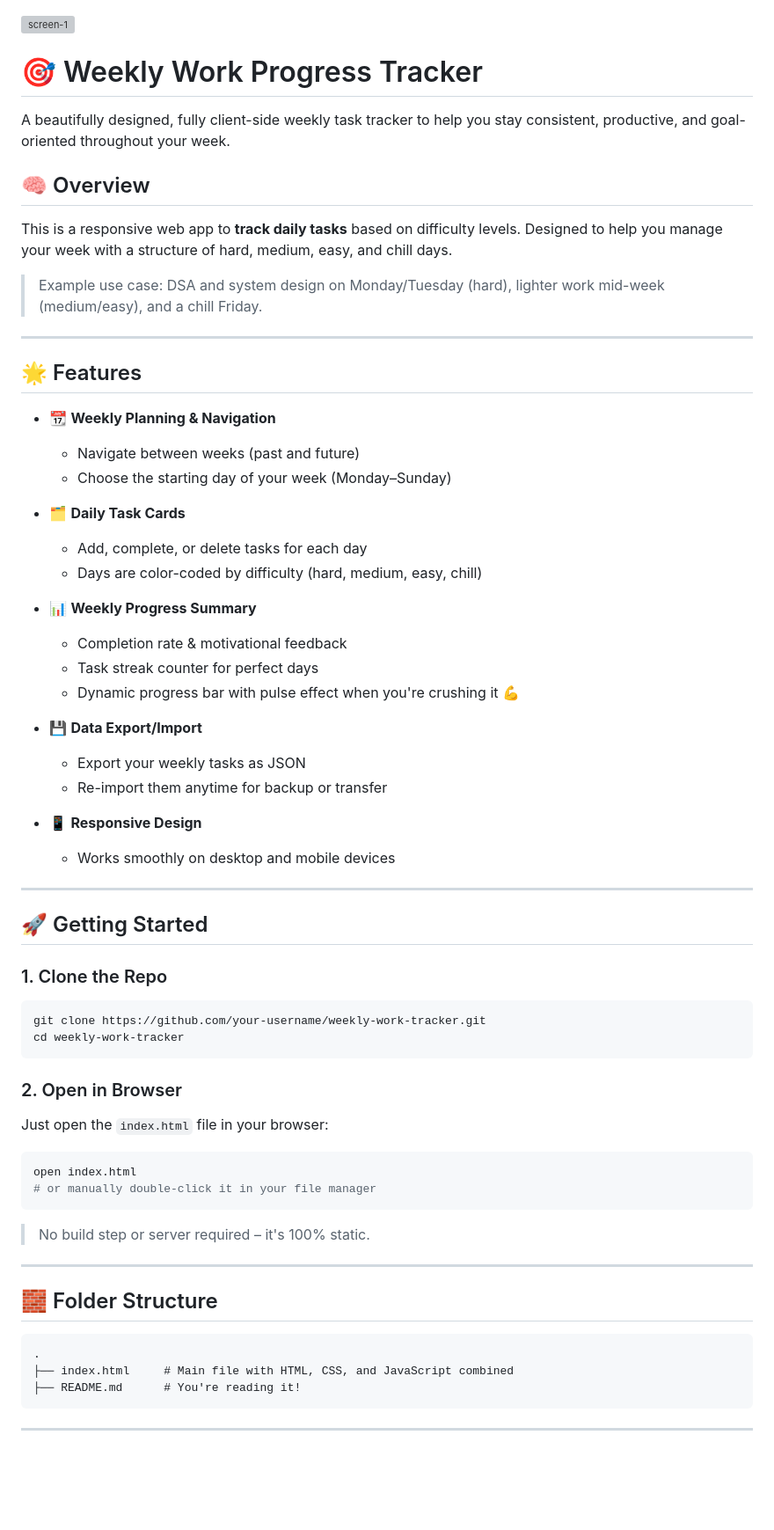
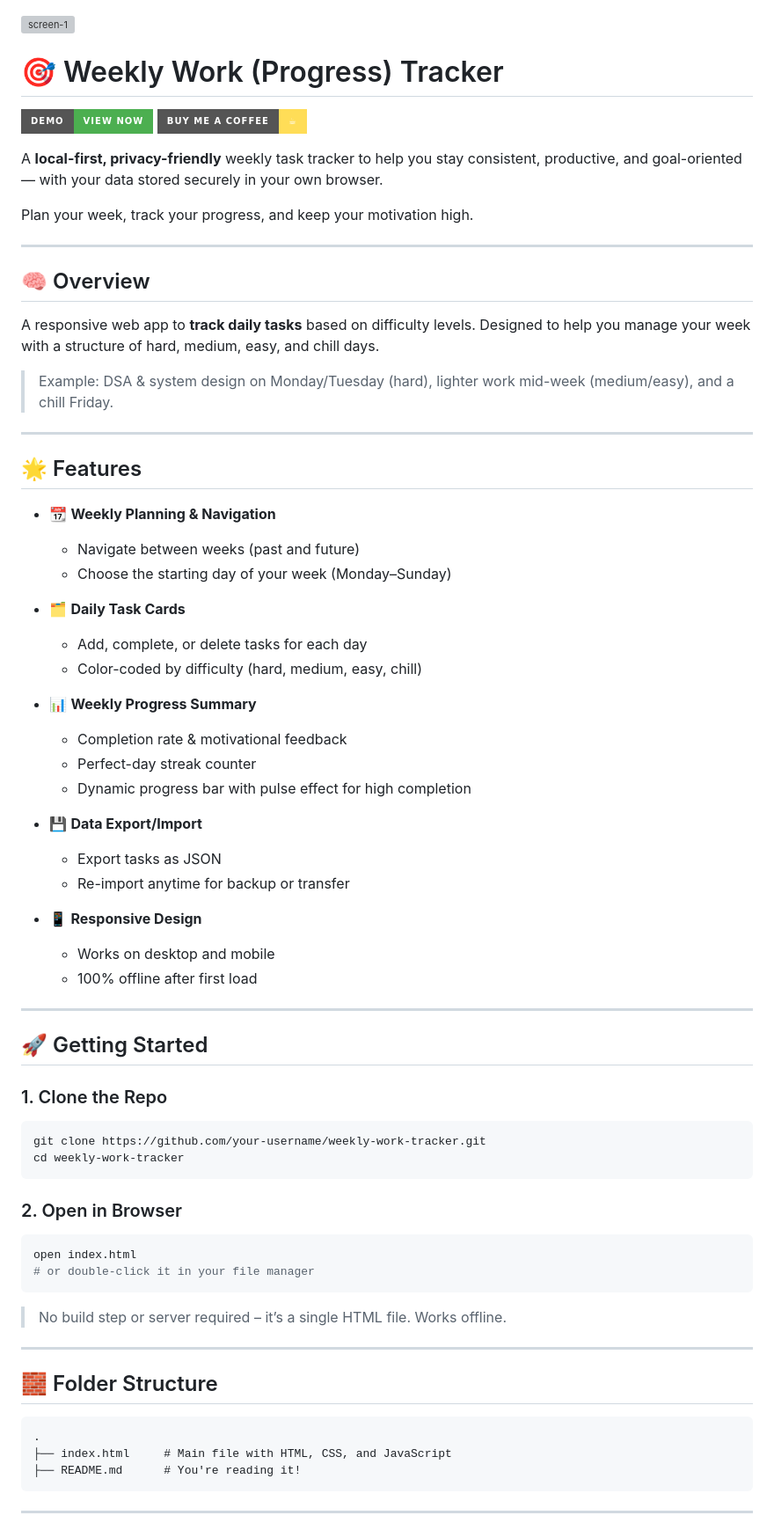
Before and after one commit to pagarevijayy/weekly-work-tracker, a Markdown page: readme.md, the part around one of its changes. Shown at 88% size. GitHub-like rendering; badges without logos; blank space fills up the shorter version; grey boxes are pictures that could not be loaded.

````diff
--- a/readme.md
+++ b/readme.md
@@ -1,43 +1,46 @@
 <img width="3672" height="1837" alt="screen-1" src="https://github.com/user-attachments/assets/95407c6c-14c6-40e7-8986-87029d333a6b" />
 
-# 🎯 Weekly Work Progress Tracker
+# 🎯 Weekly Work (Progress) Tracker
 
-A beautifully designed, fully client-side weekly task tracker to help you stay consistent, productive, and goal-oriented throughout your week.
+[![Live Demo](https://img.shields.io/badge/Demo-View%20Now-4CAF50?style=for-the-badge)](https://weekly-work-tracker.vercel.app)
+[![Buy me a coffee](https://img.shields.io/badge/Buy%20me%20a%20coffee-%E2%98%95-ffdd57?style=for-the-badge)](https://pagarevijayy.gumroad.com/coffee)
+
+A **local-first, privacy-friendly** weekly task tracker to help you stay consistent, productive, and goal-oriented — with your data stored securely in your own browser.
+
+Plan your week, track your progress, and keep your motivation high.
+
+---
 
 ## 🧠 Overview
 
-This is a responsive web app to **track daily tasks** based on difficulty levels. Designed to help you manage your week with a structure of hard, medium, easy, and chill days.
+A responsive web app to **track daily tasks** based on difficulty levels. Designed to help you manage your week with a structure of hard, medium, easy, and chill days.
 
-> Example use case: DSA and system design on Monday/Tuesday (hard), lighter work mid-week (medium/easy), and a chill Friday.
+> Example: DSA & system design on Monday/Tuesday (hard), lighter work mid-week (medium/easy), and a chill Friday.
 
 ---
 
 ## 🌟 Features
 
 * 📆 **Weekly Planning & Navigation**
-
   * Navigate between weeks (past and future)
   * Choose the starting day of your week (Monday–Sunday)
 
 * 🗂 **Daily Task Cards**
-
   * Add, complete, or delete tasks for each day
-  * Days are color-coded by difficulty (hard, medium, easy, chill)
+  * Color-coded by difficulty (hard, medium, easy, chill)
 
 * 📊 **Weekly Progress Summary**
-
   * Completion rate & motivational feedback
-  * Task streak counter for perfect days
-  * Dynamic progress bar with pulse effect when you're crushing it 💪
+  * Perfect-day streak counter
+  * Dynamic progress bar with pulse effect for high completion
 
 * 💾 **Data Export/Import**
-
-  * Export your weekly tasks as JSON
-  * Re-import them anytime for backup or transfer
+  * Export tasks as JSON
+  * Re-import anytime for backup or transfer
 
 * 📱 **Responsive Design**
-
-  * Works smoothly on desktop and mobile devices
+  * Works on desktop and mobile
+  * 100% offline after first load
 
 ---
 
@@ -52,14 +55,12 @@ cd weekly-work-tracker
 
 ### 2. Open in Browser
 
-Just open the `index.html` file in your browser:
-
 ```bash
 open index.html
-# or manually double-click it in your file manager
+# or double-click it in your file manager
 ```
 
-> No build step or server required – it's 100% static.
+> No build step or server required – it’s a single HTML file. Works offline.
 
 ---
 
@@ -67,7 +68,7 @@ open index.html
 
 ```
 .
-├── index.html     # Main file with HTML, CSS, and JavaScript combined
+├── index.html     # Main file with HTML, CSS, and JavaScript
 ├── README.md      # You're reading it!
 ```
 
````
Also changed, not shown: other parts of readme.md (+13 -14 lines).
